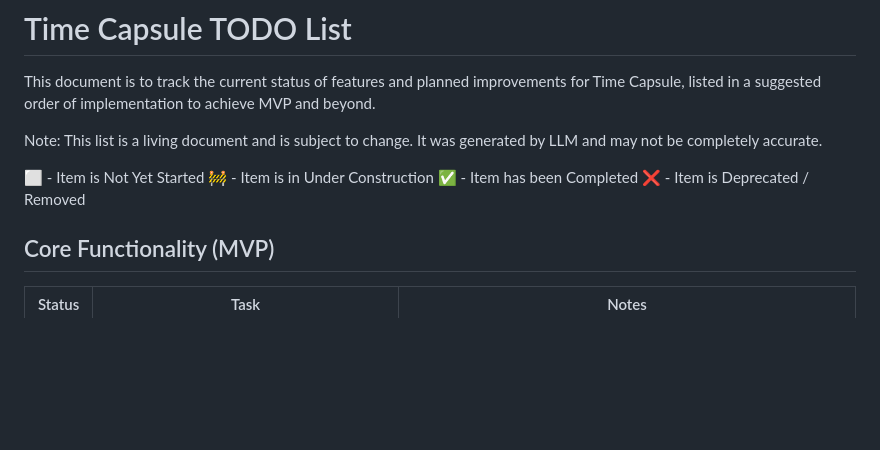
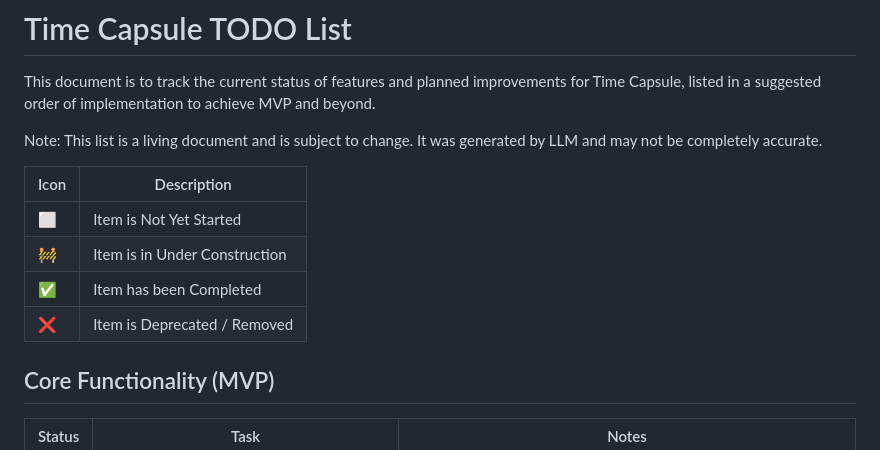
Before and after one commit to TheSethRose/Time-Capsule, a Markdown page: TODO.md, the part around the change. Rendered like a GitHub page; blank space fills up the shorter version.

```diff
--- a/TODO.md
+++ b/TODO.md
@@ -4,10 +4,12 @@ This document is to track the current status of features and planned improvement
 
 Note: This list is a living document and is subject to change. It was generated by LLM and may not be completely accurate.
 
-⬜ - Item is Not Yet Started
-🚧 - Item is in Under Construction
-✅ - Item has been Completed
-❌ - Item is Deprecated / Removed
+| Icon | Description |
+|------|-------------|
+| ⬜ | Item is Not Yet Started |
+| 🚧 | Item is in Under Construction |
+| ✅ | Item has been Completed |
+| ❌ | Item is Deprecated / Removed |
 
 ## Core Functionality (MVP)
 
```
